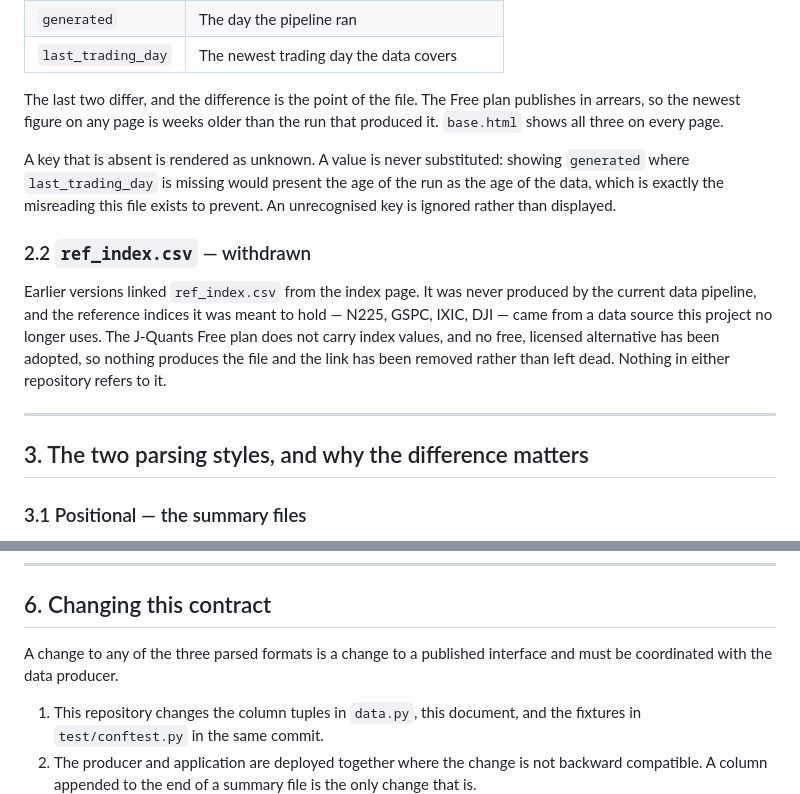
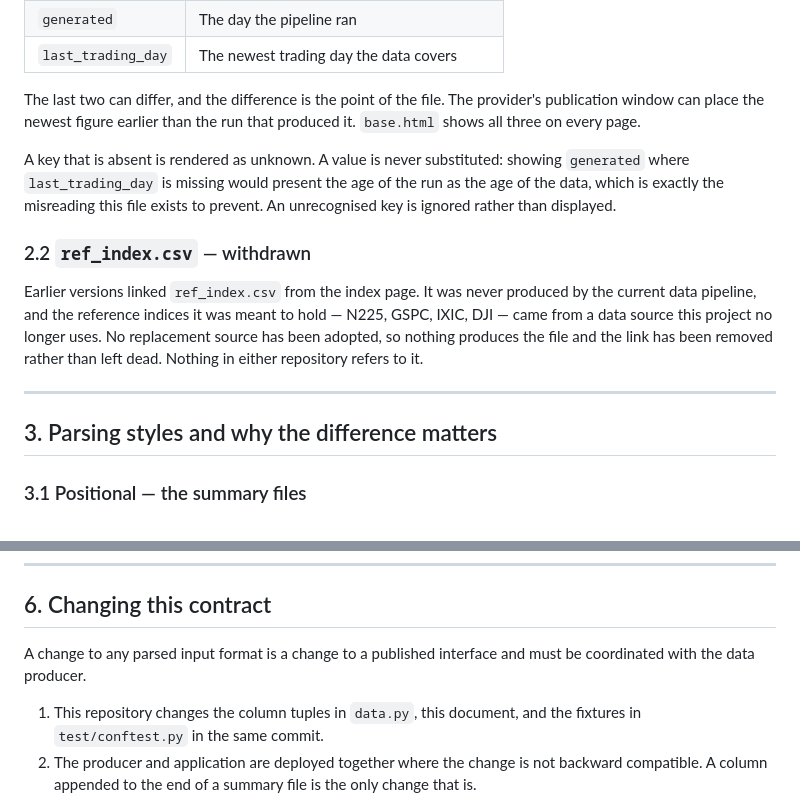
Before and after one commit to id774/finance-dashboard, a Markdown page: doc/DATA_CONTRACT.md, 2 parts joined by grey strips. Drawn GitHub-style.

Commit message:
docs: resolve remaining documentation consistency issues

```diff
--- a/doc/DATA_CONTRACT.md
+++ b/doc/DATA_CONTRACT.md
@@ -89,9 +89,9 @@ last_trading_day	2026-04-24
 | `generated` | The day the pipeline ran |
 | `last_trading_day` | The newest trading day the data covers |
 
-The last two differ, and the difference is the point of the file. The Free plan
-publishes in arrears, so the newest figure on any page is weeks older than the
-run that produced it. `base.html` shows all three on every page.
+The last two can differ, and the difference is the point of the file. The
+provider's publication window can place the newest figure earlier than the run
+that produced it. `base.html` shows all three on every page.
 
 A key that is absent is rendered as unknown. A value is never substituted:
 showing `generated` where `last_trading_day` is missing would present the age of
@@ -102,14 +102,14 @@ exists to prevent. An unrecognised key is ignored rather than displayed.
 
 Earlier versions linked `ref_index.csv` from the index page. It was never
 produced by the current data pipeline, and the reference indices it was meant
-to hold — N225, GSPC, IXIC, DJI — came from a data source this project no longer uses. The
-J-Quants Free plan does not carry index values, and no free, licensed
-alternative has been adopted, so nothing produces the file and the link has been
-removed rather than left dead. Nothing in either repository refers to it.
+to hold — N225, GSPC, IXIC, DJI — came from a data source this project no longer
+uses. No replacement source has been adopted, so nothing produces the file and
+the link has been removed rather than left dead. Nothing in either repository
+refers to it.
 
 ---
 
-## 3. The two parsing styles, and why the difference matters
+## 3. Parsing styles and why the difference matters
 
 ### 3.1 Positional — the summary files
 
@@ -204,8 +204,8 @@ copy, which is harmless because the cache is read only and stamp checked.
 
 ## 6. Changing this contract
 
-A change to any of the three parsed formats is a change to a published
-interface and must be coordinated with the data producer.
+A change to any parsed input format is a change to a published interface and
+must be coordinated with the data producer.
 
 1. This repository changes the column tuples in `data.py`, this document, and
    the fixtures in `test/conftest.py` in the same commit.
```
Also changed, not shown: README.md (+2 -2 lines).
